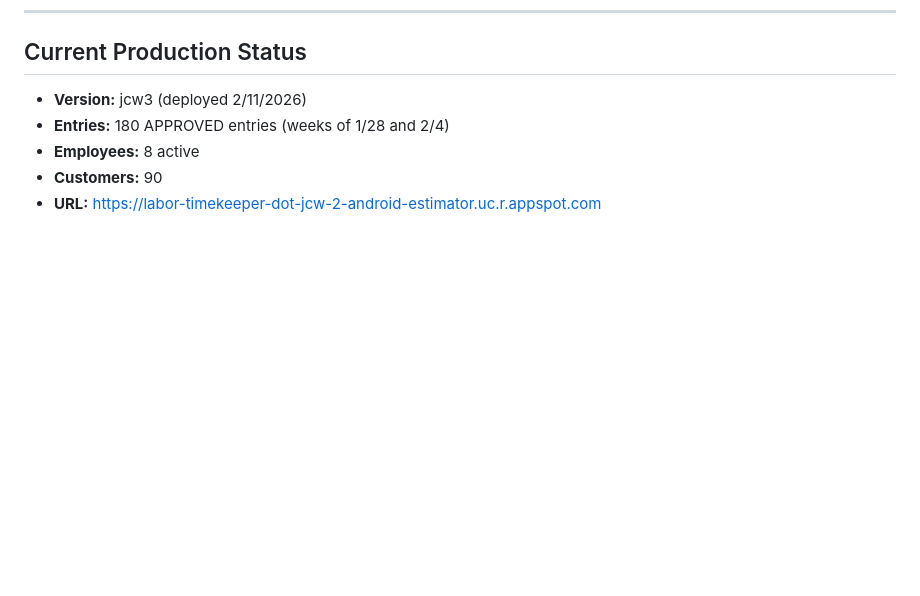
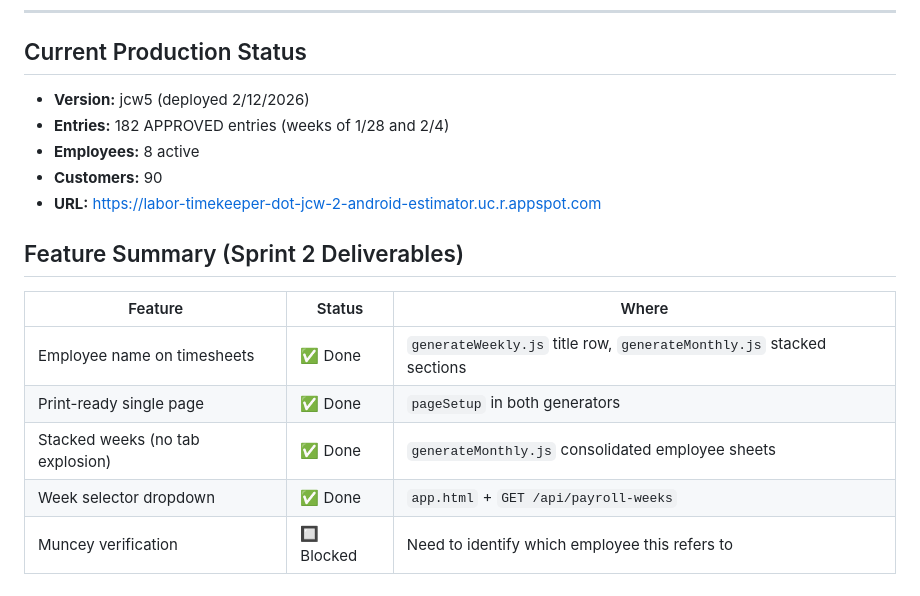
Before and after one commit to nathangonzalez/jcw_payroll, a Markdown page: labor-timekeeper/SPRINT_STORIES.md, the part around one of its changes. GitHub-like rendering; blank space fills up the shorter version.

```diff
--- a/labor-timekeeper/SPRINT_STORIES.md
+++ b/labor-timekeeper/SPRINT_STORIES.md
@@ -99,8 +107,17 @@
 ---
 
 ## Current Production Status
-- **Version:** jcw3 (deployed 2/11/2026)
-- **Entries:** 180 APPROVED entries (weeks of 1/28 and 2/4)
+- **Version:** jcw5 (deployed 2/12/2026)
+- **Entries:** 182 APPROVED entries (weeks of 1/28 and 2/4)
 - **Employees:** 8 active
 - **Customers:** 90
 - **URL:** https://labor-timekeeper-dot-jcw-2-android-estimator.uc.r.appspot.com
+
+## Feature Summary (Sprint 2 Deliverables)
+| Feature | Status | Where |
+|---------|--------|-------|
+| Employee name on timesheets | ✅ Done | `generateWeekly.js` title row, `generateMonthly.js` stacked sections |
+| Print-ready single page | ✅ Done | `pageSetup` in both generators |
+| Stacked weeks (no tab explosion) | ✅ Done | `generateMonthly.js` consolidated employee sheets |
+| Week selector dropdown | ✅ Done | `app.html` + `GET /api/payroll-weeks` |
+| Muncey verification | 🔲 Blocked | Need to identify which employee this refers to |
```
Also changed, not shown: other parts of labor-timekeeper/SPRINT_STORIES.md (+24 -16 lines).
